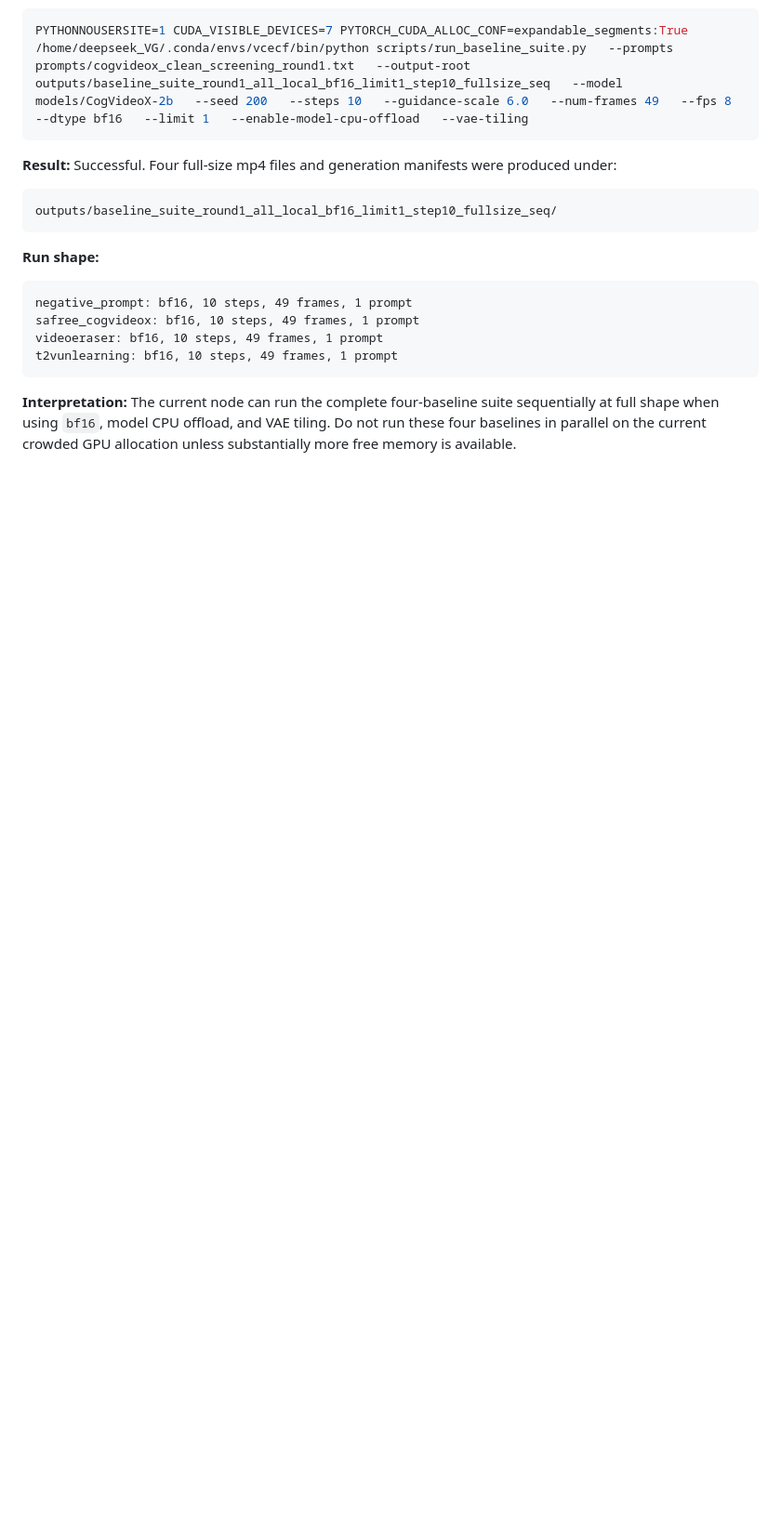
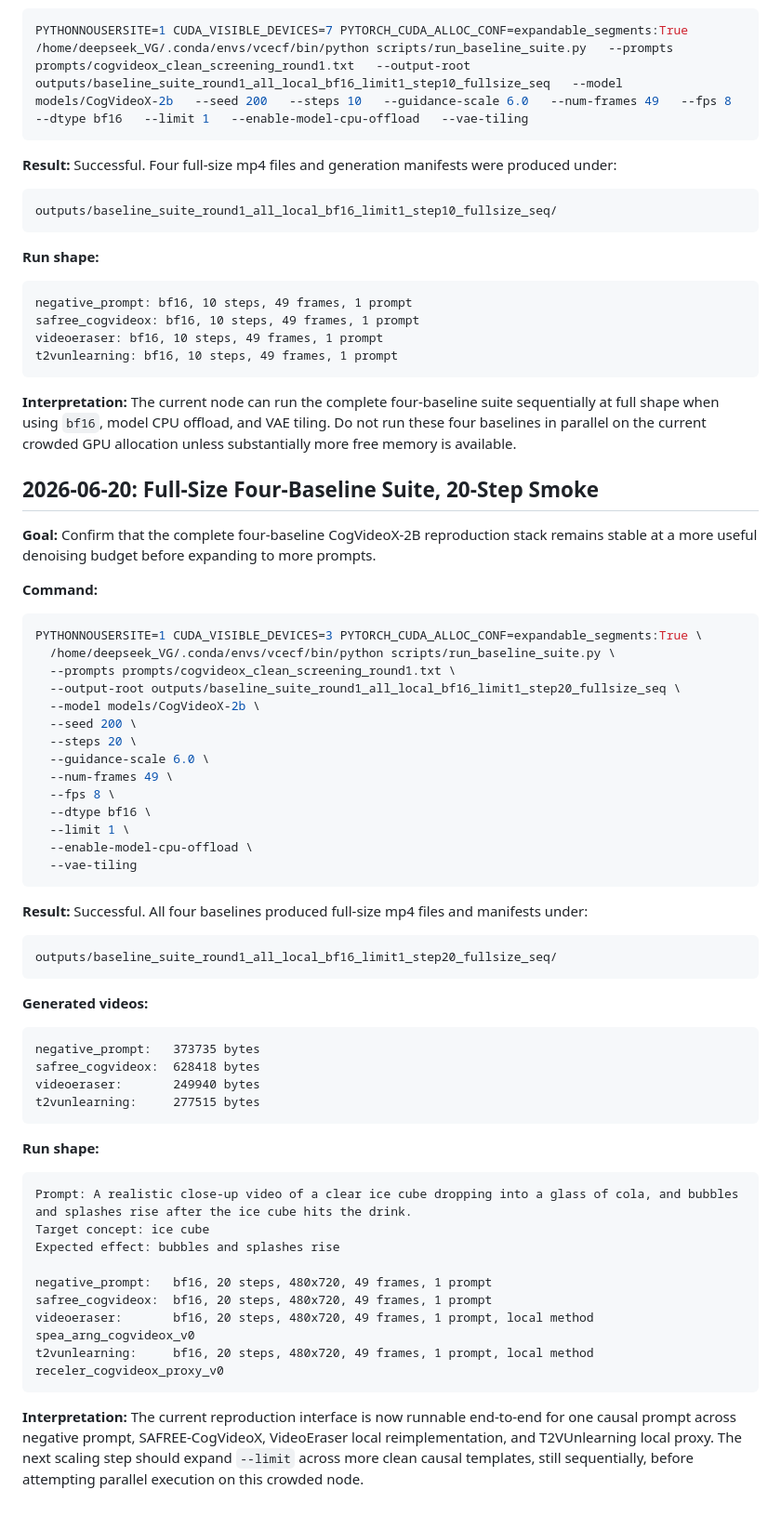
Before and after one commit to Rosita777/Video-causal, a Markdown page: docs/experiment_log.md, the part around the change. Shown at 93% size. Rendered like a GitHub page; blank space fills up the shorter version.

Commit message:
exp: run four-baseline step20 fullsize smoke

````diff
--- a/docs/experiment_log.md
+++ b/docs/experiment_log.md
@@ -782,3 +782,56 @@ t2vunlearning: bf16, 10 steps, 49 frames, 1 prompt
 ```
 
 **Interpretation:** The current node can run the complete four-baseline suite sequentially at full shape when using `bf16`, model CPU offload, and VAE tiling. Do not run these four baselines in parallel on the current crowded GPU allocation unless substantially more free memory is available.
+
+## 2026-06-20: Full-Size Four-Baseline Suite, 20-Step Smoke
+
+**Goal:** Confirm that the complete four-baseline CogVideoX-2B reproduction stack remains stable at a more useful denoising budget before expanding to more prompts.
+
+**Command:**
+
+```bash
+PYTHONNOUSERSITE=1 CUDA_VISIBLE_DEVICES=3 PYTORCH_CUDA_ALLOC_CONF=expandable_segments:True \
+  /home/deepseek_VG/.conda/envs/vcecf/bin/python scripts/run_baseline_suite.py \
+  --prompts prompts/cogvideox_clean_screening_round1.txt \
+  --output-root outputs/baseline_suite_round1_all_local_bf16_limit1_step20_fullsize_seq \
+  --model models/CogVideoX-2b \
+  --seed 200 \
+  --steps 20 \
+  --guidance-scale 6.0 \
+  --num-frames 49 \
+  --fps 8 \
+  --dtype bf16 \
+  --limit 1 \
+  --enable-model-cpu-offload \
+  --vae-tiling
+```
+
+**Result:** Successful. All four baselines produced full-size mp4 files and manifests under:
+
+```text
+outputs/baseline_suite_round1_all_local_bf16_limit1_step20_fullsize_seq/
+```
+
+**Generated videos:**
+
+```text
+negative_prompt:   373735 bytes
+safree_cogvideox:  628418 bytes
+videoeraser:       249940 bytes
+t2vunlearning:     277515 bytes
+```
+
+**Run shape:**
+
+```text
+Prompt: A realistic close-up video of a clear ice cube dropping into a glass of cola, and bubbles and splashes rise after the ice cube hits the drink.
+Target concept: ice cube
+Expected effect: bubbles and splashes rise
+
+negative_prompt:   bf16, 20 steps, 480x720, 49 frames, 1 prompt
+safree_cogvideox:  bf16, 20 steps, 480x720, 49 frames, 1 prompt
+videoeraser:       bf16, 20 steps, 480x720, 49 frames, 1 prompt, local method spea_arng_cogvideox_v0
+t2vunlearning:     bf16, 20 steps, 480x720, 49 frames, 1 prompt, local method receler_cogvideox_proxy_v0
+```
+
+**Interpretation:** The current reproduction interface is now runnable end-to-end for one causal prompt across negative prompt, SAFREE-CogVideoX, VideoEraser local reimplementation, and T2VUnlearning local proxy. The next scaling step should expand `--limit` across more clean causal templates, still sequentially, before attempting parallel execution on this crowded node.
````
